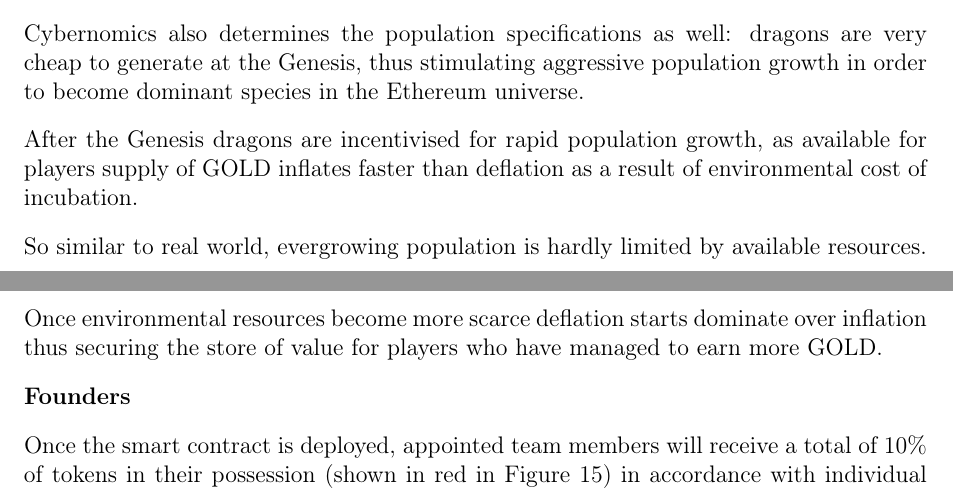
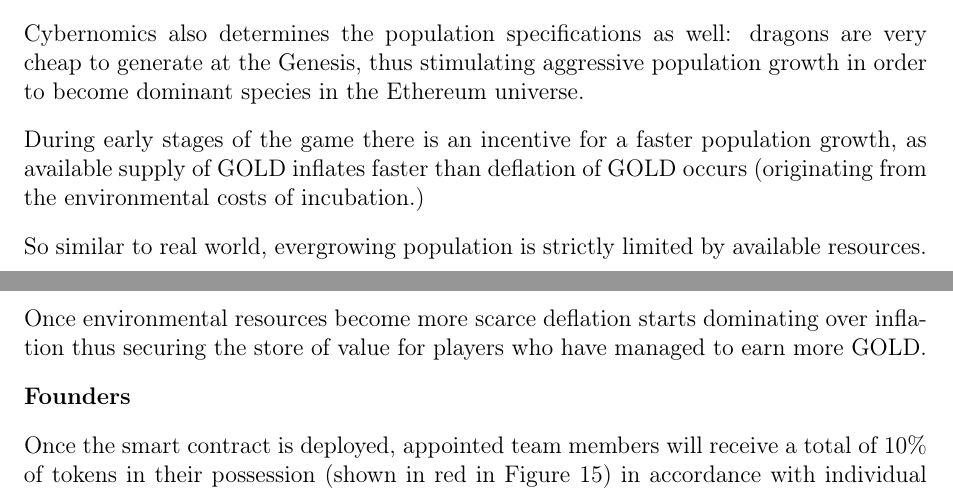
Before and after one commit to dragonereum/dragonereum-wp, a LaTeX document (dragonereum-whitepaper.tex): two parts of pages 52 and 53 of 59, joined at a grey line, cut so that both start at the same text. Compiled offline with pdfLaTeX.

Commit message:
The Treasury is edited

```diff
--- a/dragonereum-whitepaper.tex
+++ b/dragonereum-whitepaper.tex
@@ -2596,9 +2596,9 @@ The more dragons are battling, the more expensive it becomes to earn GOLD from t
 
 Cybernomics also determines the population specifications as well: dragons are very cheap to generate at the Genesis, thus stimulating aggressive population growth in order to become dominant species in the Ethereum universe.\par
 
-After the Genesis dragons are incentivised for rapid population growth, as available for players supply of GOLD inflates faster than deflation as a result of environmental cost of incubation.\par
-
-So similar to real world, evergrowing population is hardly limited by available resources. Once environmental resources become more scarce deflation starts dominate over inflation thus securing the store of value for players who have managed to earn more GOLD.\par
+During early stages of the game there is an incentive for a faster population growth, as available  supply of GOLD inflates faster than deflation of GOLD occurs (originating from the environmental costs of incubation.)\par
+
+So similar to real world, evergrowing population is strictly limited by available resources. Once environmental resources become more scarce deflation starts dominating over inflation thus securing the store of value for players who have managed to earn more GOLD.\par
 
 \textbf{Founders}\par
 
```
